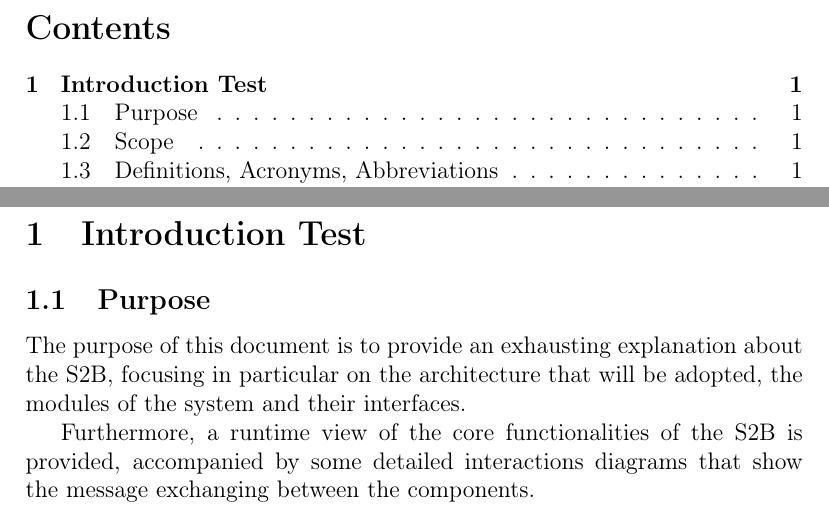
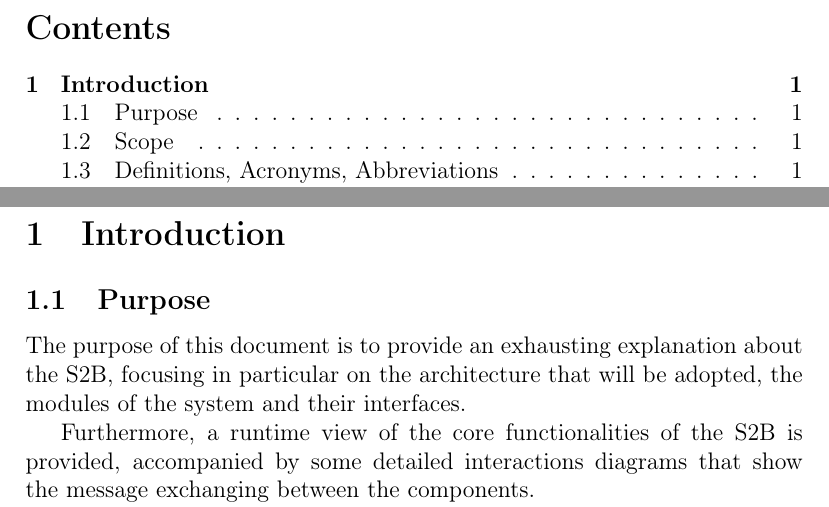
Before and after one commit to PiroX4256/SE2-Piemonti-Pirovano-Sonnino, a LaTeX document (DD/dd.tex): two parts of pages 3 and 4 of 38, joined at a grey line, cut so that both start at the same text. Compiled offline with pdfLaTeX.

Commit message:
Update dd.tex

```diff
--- a/DD/dd.tex
+++ b/DD/dd.tex
@@ -55,7 +55,7 @@
 \newpage
 \pagenumbering{arabic}
 
-\section{Introduction Test}
+\section{Introduction}
 \subsection{Purpose}
 The purpose of this document is to provide an exhausting explanation about the S2B, focusing in particular on the architecture that will be adopted, the modules of the system and their interfaces.
 
```
